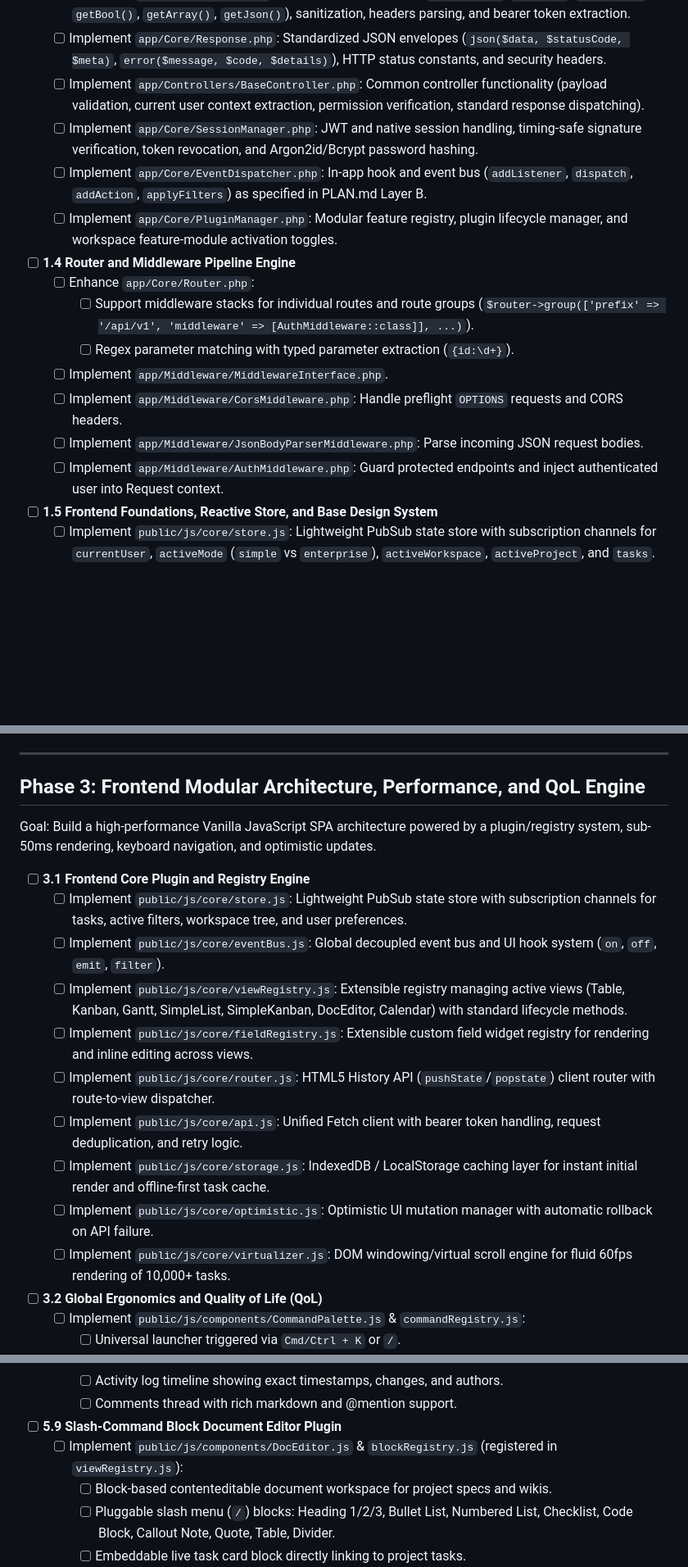
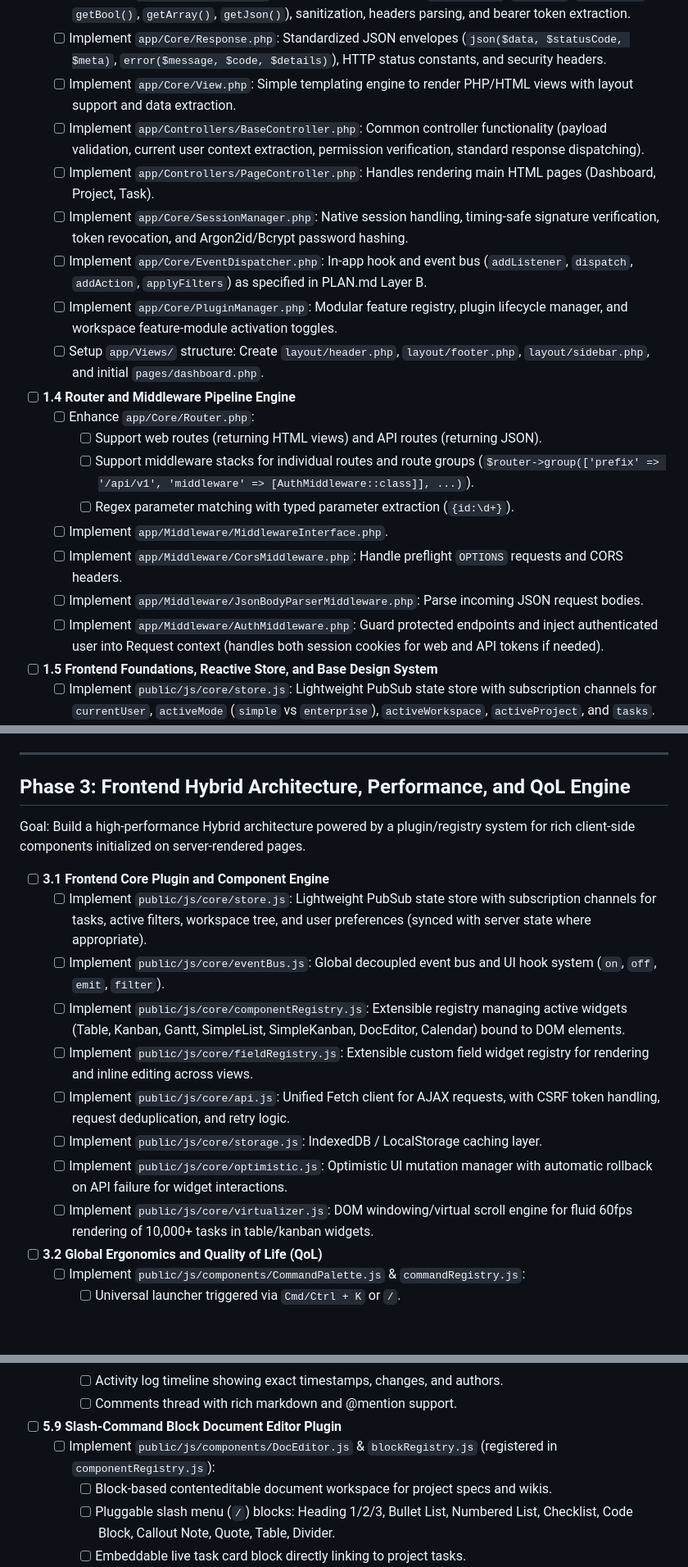
Before and after one commit to Ocean48/Bathyal, a Markdown page: TODO.md, 3 parts joined by grey strips. Shown at 82% size. Rendered like a GitHub page; blank space fills up the shorter version.

Commit message:
Update architecture plans to hybrid SSR and progressive enhancement

```diff
--- a/TODO.md
+++ b/TODO.md
@@ -48,19 +48,23 @@ Goal: Establish bootstrap configuration, database seeding, container health, cor
 - [ ] **1.3 Framework-Free PHP Core Primitives & Base Architecture**
   - [ ] Implement `app/Core/Request.php`: Typed parameter access (`getString()`, `getInt()`, `getFloat()`, `getBool()`, `getArray()`, `getJson()`), sanitization, headers parsing, and bearer token extraction.
   - [ ] Implement `app/Core/Response.php`: Standardized JSON envelopes (`json($data, $statusCode, $meta)`, `error($message, $code, $details)`), HTTP status constants, and security headers.
+  - [ ] Implement `app/Core/View.php`: Simple templating engine to render PHP/HTML views with layout support and data extraction.
   - [ ] Implement `app/Controllers/BaseController.php`: Common controller functionality (payload validation, current user context extraction, permission verification, standard response dispatching).
-  - [ ] Implement `app/Core/SessionManager.php`: JWT and native session handling, timing-safe signature verification, token revocation, and Argon2id/Bcrypt password hashing.
+  - [ ] Implement `app/Controllers/PageController.php`: Handles rendering main HTML pages (Dashboard, Project, Task).
+  - [ ] Implement `app/Core/SessionManager.php`: Native session handling, timing-safe signature verification, token revocation, and Argon2id/Bcrypt password hashing.
   - [ ] Implement `app/Core/EventDispatcher.php`: In-app hook and event bus (`addListener`, `dispatch`, `addAction`, `applyFilters`) as specified in PLAN.md Layer B.
   - [ ] Implement `app/Core/PluginManager.php`: Modular feature registry, plugin lifecycle manager, and workspace feature-module activation toggles.
+  - [ ] Setup `app/Views/` structure: Create `layout/header.php`, `layout/footer.php`, `layout/sidebar.php`, and initial `pages/dashboard.php`.
 
 - [ ] **1.4 Router and Middleware Pipeline Engine**
   - [ ] Enhance `app/Core/Router.php`:
+    - [ ] Support web routes (returning HTML views) and API routes (returning JSON).
     - [ ] Support middleware stacks for individual routes and route groups (`$router->group(['prefix' => '/api/v1', 'middleware' => [AuthMiddleware::class]], ...)`).
     - [ ] Regex parameter matching with typed parameter extraction (`{id:\d+}`).
   - [ ] Implement `app/Middleware/MiddlewareInterface.php`.
   - [ ] Implement `app/Middleware/CorsMiddleware.php`: Handle preflight `OPTIONS` requests and CORS headers.
   - [ ] Implement `app/Middleware/JsonBodyParserMiddleware.php`: Parse incoming JSON request bodies.
-  - [ ] Implement `app/Middleware/AuthMiddleware.php`: Guard protected endpoints and inject authenticated user into Request context.
+  - [ ] Implement `app/Middleware/AuthMiddleware.php`: Guard protected endpoints and inject authenticated user into Request context (handles both session cookies for web and API tokens if needed).
 
 - [ ] **1.5 Frontend Foundations, Reactive Store, and Base Design System**
   - [ ] Implement `public/js/core/store.js`: Lightweight PubSub state store with subscription channels for `currentUser`, `activeMode` (`simple` vs `enterprise`), `activeWorkspace`, `activeProject`, and `tasks`.
@@ -126,20 +130,19 @@ Goal: Construct modular domain engines, permission checks, and RESTful API contr
 
 ---
 
-## Phase 3: Frontend Modular Architecture, Performance, and QoL Engine
+## Phase 3: Frontend Hybrid Architecture, Performance, and QoL Engine
 
-Goal: Build a high-performance Vanilla JavaScript SPA architecture powered by a plugin/registry system, sub-50ms rendering, keyboard navigation, and optimistic updates.
+Goal: Build a high-performance Hybrid architecture powered by a plugin/registry system for rich client-side components initialized on server-rendered pages.
 
-- [ ] **3.1 Frontend Core Plugin and Registry Engine**
-  - [ ] Implement `public/js/core/store.js`: Lightweight PubSub state store with subscription channels for tasks, active filters, workspace tree, and user preferences.
+- [ ] **3.1 Frontend Core Plugin and Component Engine**
+  - [ ] Implement `public/js/core/store.js`: Lightweight PubSub state store with subscription channels for tasks, active filters, workspace tree, and user preferences (synced with server state where appropriate).
   - [ ] Implement `public/js/core/eventBus.js`: Global decoupled event bus and UI hook system (`on`, `off`, `emit`, `filter`).
-  - [ ] Implement `public/js/core/viewRegistry.js`: Extensible registry managing active views (Table, Kanban, Gantt, SimpleList, SimpleKanban, DocEditor, Calendar) with standard lifecycle methods.
+  - [ ] Implement `public/js/core/componentRegistry.js`: Extensible registry managing active widgets (Table, Kanban, Gantt, SimpleList, SimpleKanban, DocEditor, Calendar) bound to DOM elements.
   - [ ] Implement `public/js/core/fieldRegistry.js`: Extensible custom field widget registry for rendering and inline editing across views.
-  - [ ] Implement `public/js/core/router.js`: HTML5 History API (`pushState`/`popstate`) client router with route-to-view dispatcher.
-  - [ ] Implement `public/js/core/api.js`: Unified Fetch client with bearer token handling, request deduplication, and retry logic.
-  - [ ] Implement `public/js/core/storage.js`: IndexedDB / LocalStorage caching layer for instant initial render and offline-first task cache.
-  - [ ] Implement `public/js/core/optimistic.js`: Optimistic UI mutation manager with automatic rollback on API failure.
-  - [ ] Implement `public/js/core/virtualizer.js`: DOM windowing/virtual scroll engine for fluid 60fps rendering of 10,000+ tasks.
+  - [ ] Implement `public/js/core/api.js`: Unified Fetch client for AJAX requests, with CSRF token handling, request deduplication, and retry logic.
+  - [ ] Implement `public/js/core/storage.js`: IndexedDB / LocalStorage caching layer.
+  - [ ] Implement `public/js/core/optimistic.js`: Optimistic UI mutation manager with automatic rollback on API failure for widget interactions.
+  - [ ] Implement `public/js/core/virtualizer.js`: DOM windowing/virtual scroll engine for fluid 60fps rendering of 10,000+ tasks in table/kanban widgets.
 
 - [ ] **3.2 Global Ergonomics and Quality of Life (QoL)**
   - [ ] Implement `public/js/components/CommandPalette.js` & `commandRegistry.js`:
@@ -266,7 +269,7 @@ Goal: Build an enterprise-grade work management platform supporting nested hiera
     - [ ] Comments thread with rich markdown and @mention support.
 
 - [ ] **5.9 Slash-Command Block Document Editor Plugin**
-  - [ ] Implement `public/js/components/DocEditor.js` & `blockRegistry.js` (registered in `viewRegistry.js`):
+  - [ ] Implement `public/js/components/DocEditor.js` & `blockRegistry.js` (registered in `componentRegistry.js`):
     - [ ] Block-based contenteditable document workspace for project specs and wikis.
     - [ ] Pluggable slash menu (`/`) blocks: Heading 1/2/3, Bullet List, Numbered List, Checklist, Code Block, Callout Note, Quote, Table, Divider.
     - [ ] Embeddable live task card block directly linking to project tasks.
```
Also changed, not shown: other parts of TODO.md (+9 -9 lines), PLAN.md (+17 -14 lines).
